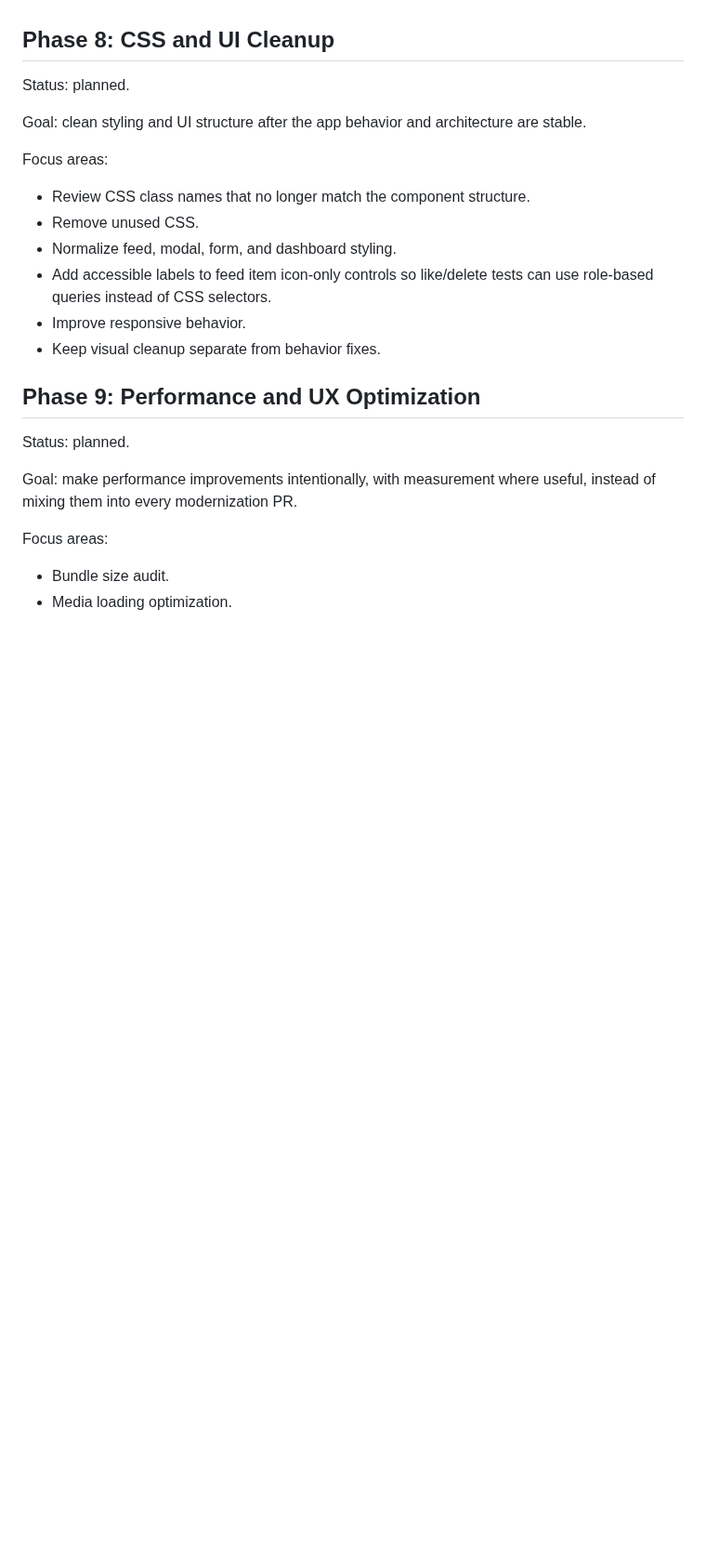
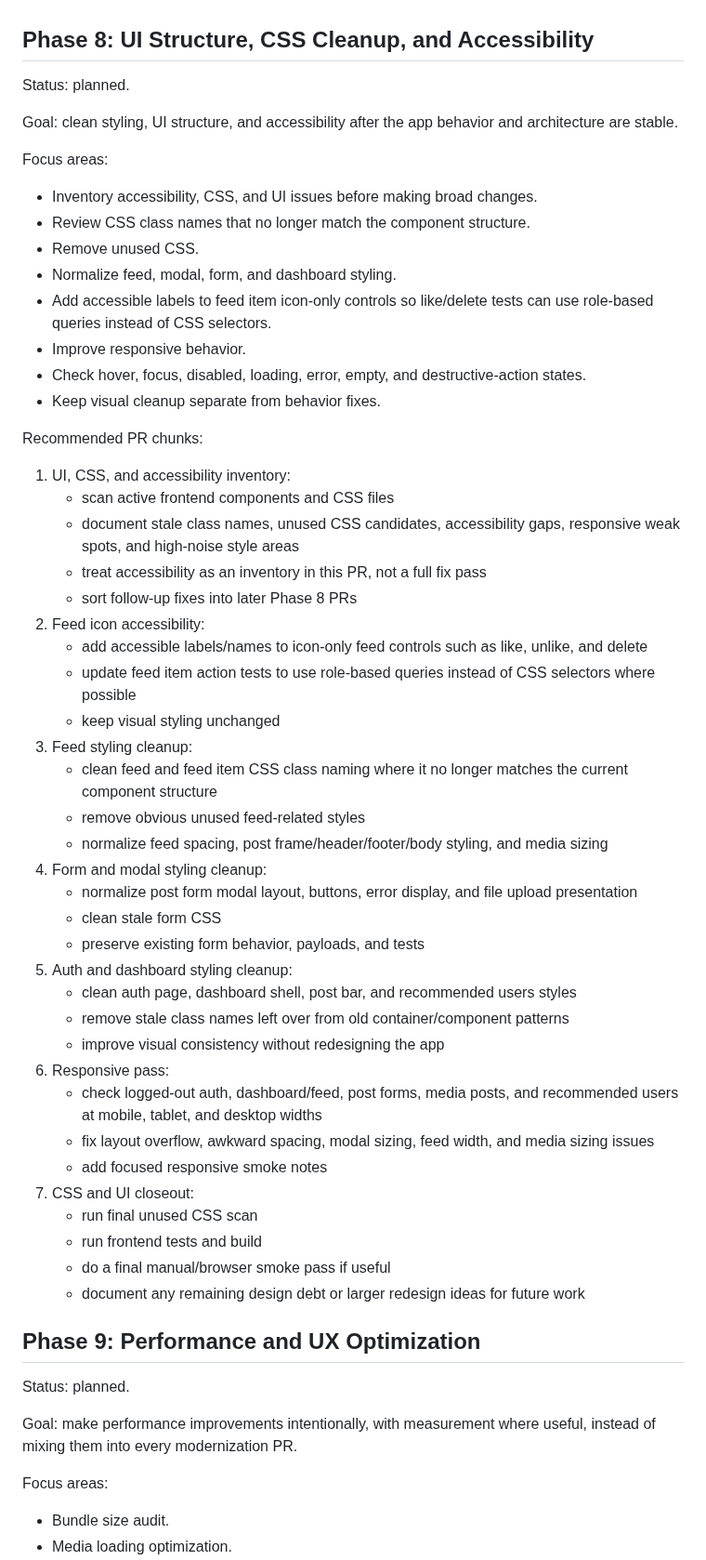
Before and after one commit to ade713/picture_me_scrolling, a Markdown page: plan.md, the part around the change. Shown at 93% size. Drawn GitHub-style; blank space fills up the shorter version.

Commit message:
Document Phase 8 UI cleanup plan

```diff
--- a/plan.md
+++ b/plan.md
@@ -587,22 +587,66 @@ Recommended PR chunks:
    - render recommended users with avatars and usernames
    - call follow mutation with the selected user id
 
-## Phase 8: CSS and UI Cleanup
+## Phase 8: UI Structure, CSS Cleanup, and Accessibility
 
 Status: planned.
 
-Goal: clean styling and UI structure after the app behavior and architecture are
-stable.
+Goal: clean styling, UI structure, and accessibility after the app behavior and
+architecture are stable.
 
 Focus areas:
 
+- Inventory accessibility, CSS, and UI issues before making broad changes.
 - Review CSS class names that no longer match the component structure.
 - Remove unused CSS.
 - Normalize feed, modal, form, and dashboard styling.
 - Add accessible labels to feed item icon-only controls so like/delete tests can
   use role-based queries instead of CSS selectors.
 - Improve responsive behavior.
+- Check hover, focus, disabled, loading, error, empty, and destructive-action
+  states.
 - Keep visual cleanup separate from behavior fixes.
+
+Recommended PR chunks:
+
+1. UI, CSS, and accessibility inventory:
+   - scan active frontend components and CSS files
+   - document stale class names, unused CSS candidates, accessibility gaps,
+     responsive weak spots, and high-noise style areas
+   - treat accessibility as an inventory in this PR, not a full fix pass
+   - sort follow-up fixes into later Phase 8 PRs
+2. Feed icon accessibility:
+   - add accessible labels/names to icon-only feed controls such as like,
+     unlike, and delete
+   - update feed item action tests to use role-based queries instead of CSS
+     selectors where possible
+   - keep visual styling unchanged
+3. Feed styling cleanup:
+   - clean feed and feed item CSS class naming where it no longer matches the
+     current component structure
+   - remove obvious unused feed-related styles
+   - normalize feed spacing, post frame/header/footer/body styling, and media
+     sizing
+4. Form and modal styling cleanup:
+   - normalize post form modal layout, buttons, error display, and file upload
+     presentation
+   - clean stale form CSS
+   - preserve existing form behavior, payloads, and tests
+5. Auth and dashboard styling cleanup:
+   - clean auth page, dashboard shell, post bar, and recommended users styles
+   - remove stale class names left over from old container/component patterns
+   - improve visual consistency without redesigning the app
+6. Responsive pass:
+   - check logged-out auth, dashboard/feed, post forms, media posts, and
+     recommended users at mobile, tablet, and desktop widths
+   - fix layout overflow, awkward spacing, modal sizing, feed width, and media
+     sizing issues
+   - add focused responsive smoke notes
+7. CSS and UI closeout:
+   - run final unused CSS scan
+   - run frontend tests and build
+   - do a final manual/browser smoke pass if useful
+   - document any remaining design debt or larger redesign ideas for future work
 
 ## Phase 9: Performance and UX Optimization
 
```
